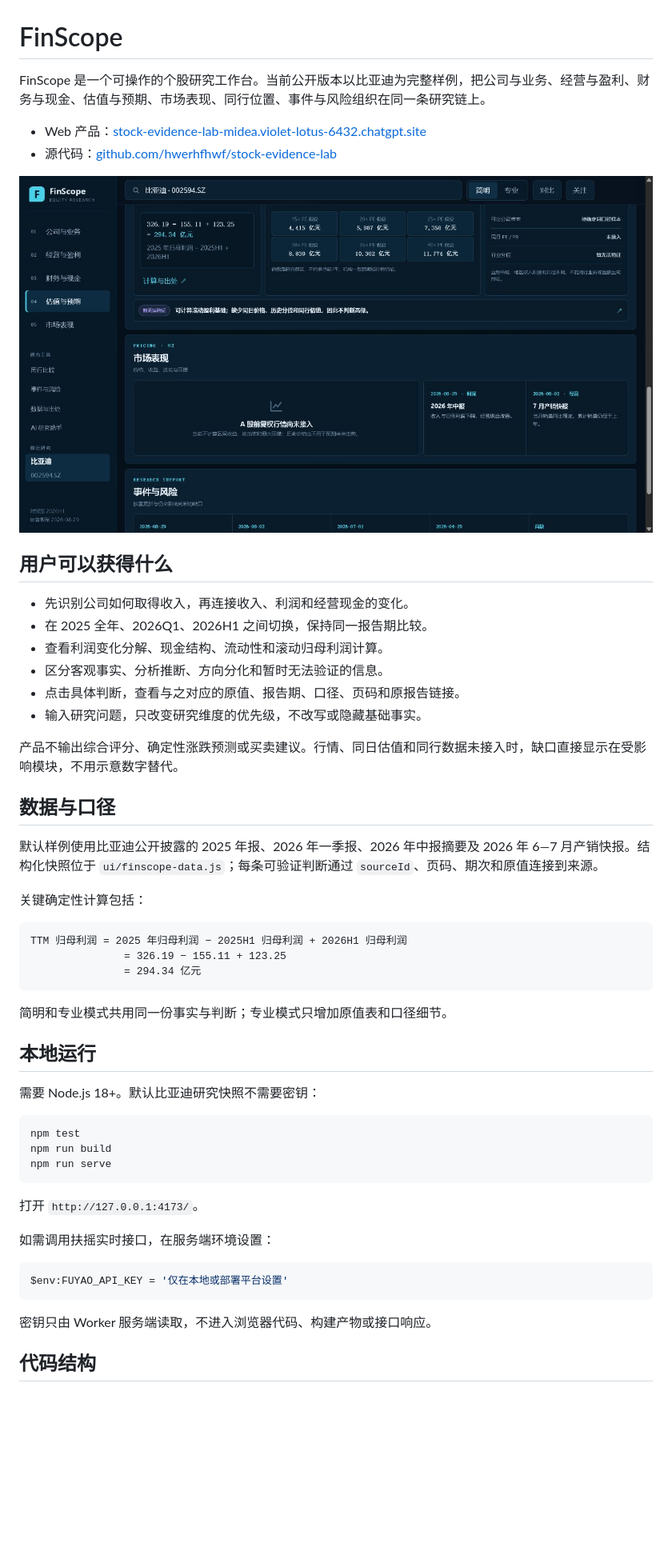
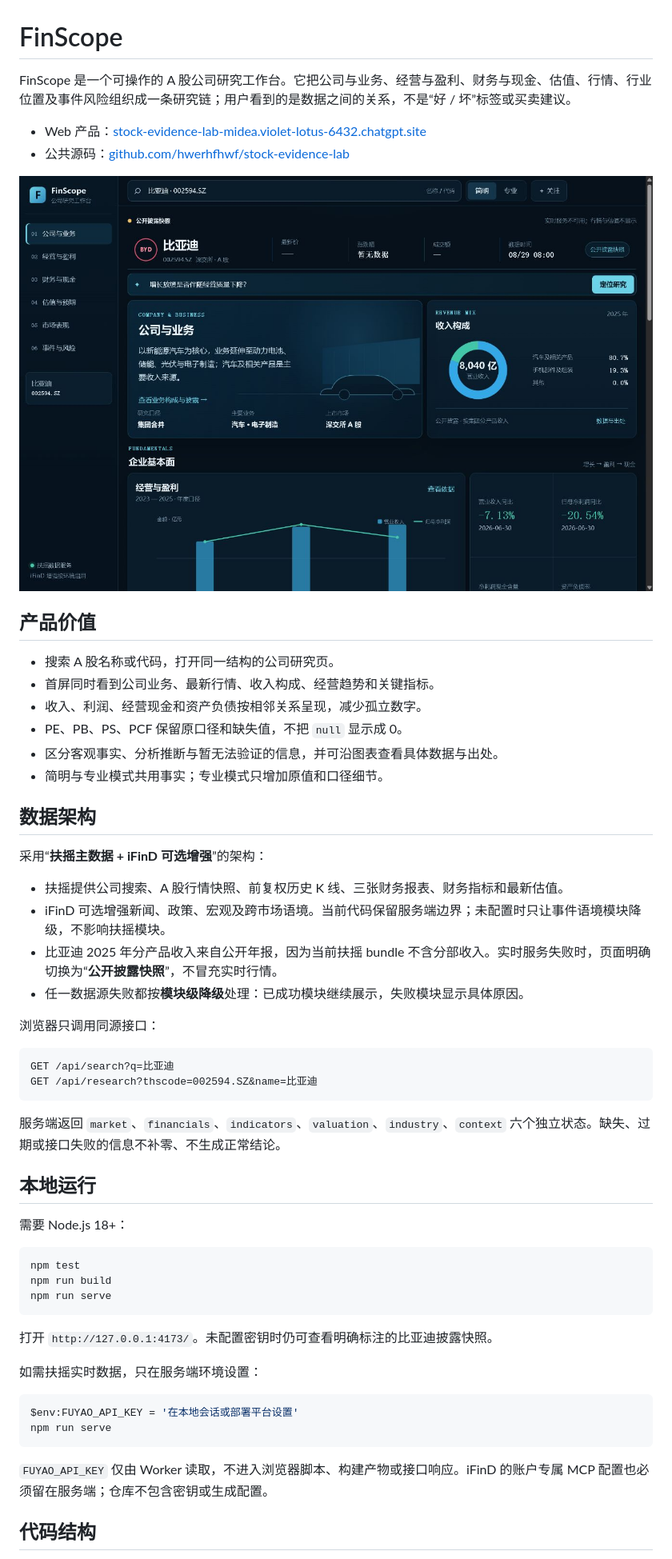
Before and after one commit to hwerhfhwf/stock-evidence-lab, a Markdown page: README.md, the part around the change printed below. Shown: that part at 80% size. GitHub-like rendering; pictures changed too: docs/finscope-desktop.png; blank space fills up the shorter version.

Commit message:
docs: document live data delivery

````diff
--- a/README.md
+++ b/README.md
@@ -1,40 +1,42 @@
 # FinScope
 
-FinScope 是一个可操作的个股研究工作台。当前公开版本以比亚迪为完整样例，把公司与业务、经营与盈利、财务与现金、估值与预期、市场表现、同行位置、事件与风险组织在同一条研究链上。
+FinScope 是一个可操作的 A 股公司研究工作台。它把公司与业务、经营与盈利、财务与现金、估值、行情、行业位置及事件风险组织成一条研究链；用户看到的是数据之间的关系，不是“好 / 坏”标签或买卖建议。
 
 - Web 产品：[stock-evidence-lab-midea.violet-lotus-6432.chatgpt.site](https://stock-evidence-lab-midea.violet-lotus-6432.chatgpt.site)
-- 源代码：[github.com/hwerhfhwf/stock-evidence-lab](https://github.com/hwerhfhwf/stock-evidence-lab)
+- 公共源码：[github.com/hwerhfhwf/stock-evidence-lab](https://github.com/hwerhfhwf/stock-evidence-lab)
 
 ![FinScope 桌面版研究工作台](docs/finscope-desktop.png)
 
-## 用户可以获得什么
+## 产品价值
 
-- 先识别公司如何取得收入，再连接收入、利润和经营现金的变化。
-- 在 2025 全年、2026Q1、2026H1 之间切换，保持同一报告期比较。
-- 查看利润变化分解、现金结构、流动性和滚动归母利润计算。
-- 区分客观事实、分析推断、方向分化和暂时无法验证的信息。
-- 点击具体判断，查看与之对应的原值、报告期、口径、页码和原报告链接。
-- 输入研究问题，只改变研究维度的优先级，不改写或隐藏基础事实。
+- 搜索 A 股名称或代码，打开同一结构的公司研究页。
+- 首屏同时看到公司业务、最新行情、收入构成、经营趋势和关键指标。
+- 收入、利润、经营现金和资产负债按相邻关系呈现，减少孤立数字。
+- PE、PB、PS、PCF 保留原口径和缺失值，不把 `null` 显示成 0。
+- 区分客观事实、分析推断与暂无法验证的信息，并可沿图表查看具体数据与出处。
+- 简明与专业模式共用事实；专业模式只增加原值和口径细节。
 
-产品不输出综合评分、确定性涨跌预测或买卖建议。行情、同日估值和同行数据未接入时，缺口直接显示在受影响模块，不用示意数字替代。
+## 数据架构
 
-## 数据与口径
+采用“**扶摇主数据 + iFinD 可选增强**”的架构：
 
-默认样例使用比亚迪公开披露的 2025 年报、2026 年一季报、2026 年中报摘要及 2026 年 6—7 月产销快报。结构化快照位于 `ui/finscope-data.js`；每条可验证判断通过 `sourceId`、页码、期次和原值连接到来源。
+- 扶摇提供公司搜索、A 股行情快照、前复权历史 K 线、三张财务报表、财务指标和最新估值。
+- iFinD 可选增强新闻、政策、宏观及跨市场语境。当前代码保留服务端边界；未配置时只让事件语境模块降级，不影响扶摇模块。
+- 比亚迪 2025 年分产品收入来自公开年报，因为当前扶摇 bundle 不含分部收入。实时服务失败时，页面明确切换为“**公开披露快照**”，不冒充实时行情。
+- 任一数据源失败都按**模块级降级**处理：已成功模块继续展示，失败模块显示具体原因。
 
-关键确定性计算包括：
+浏览器只调用同源接口：
 
 ```text
-TTM 归母利润 = 2025 年归母利润 − 2025H1 归母利润 + 2026H1 归母利润
-               = 326.19 − 155.11 + 123.25
-               = 294.34 亿元
+GET /api/search?q=比亚迪
+GET /api/research?thscode=002594.SZ&name=比亚迪
 ```
 
-简明和专业模式共用同一份事实与判断；专业模式只增加原值表和口径细节。
+服务端返回 `market`、`financials`、`indicators`、`valuation`、`industry`、`context` 六个独立状态。缺失、过期或接口失败的信息不补零、不生成正常结论。
 
 ## 本地运行
 
-需要 Node.js 18+。默认比亚迪研究快照不需要密钥：
+需要 Node.js 18+：
 
 ```powershell
 npm test
@@ -42,15 +44,16 @@ npm run build
 npm run serve
 ```
 
-打开 `http://127.0.0.1:4173/`。
+打开 `http://127.0.0.1:4173/`。未配置密钥时仍可查看明确标注的比亚迪披露快照。
 
-如需调用扶摇实时接口，在服务端环境设置：
+如需扶摇实时数据，只在服务端环境设置：
 
 ```powershell
-$env:FUYAO_API_KEY = '仅在本地或部署平台设置'
+$env:FUYAO_API_KEY = '在本地会话或部署平台设置'
+npm run serve
 ```
 
-密钥只由 Worker 服务端读取，不进入浏览器代码、构建产物或接口响应。
+`FUYAO_API_KEY` 仅由 Worker 读取，不进入浏览器脚本、构建产物或接口响应。iFinD 的账户专属 MCP 配置也必须留在服务端；仓库不包含密钥或生成配置。
 
 ## 代码结构
 
````
Also changed, not shown: other parts of README.md (+23 -11 lines), docs/live-data-architecture.md (added, +49 -0 lines), docs/product-handoff.md (added, +46 -0 lines), 1 other file.
